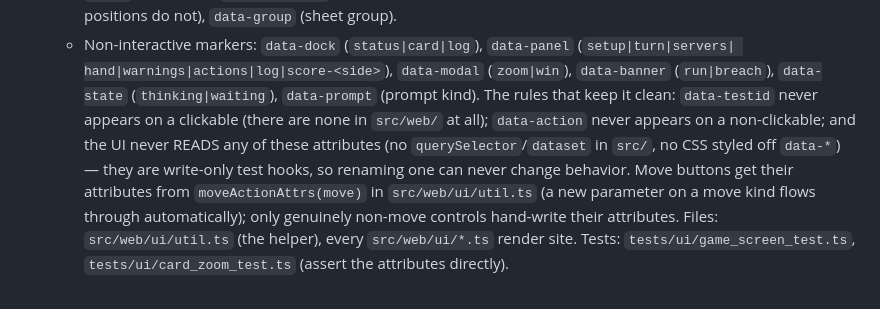
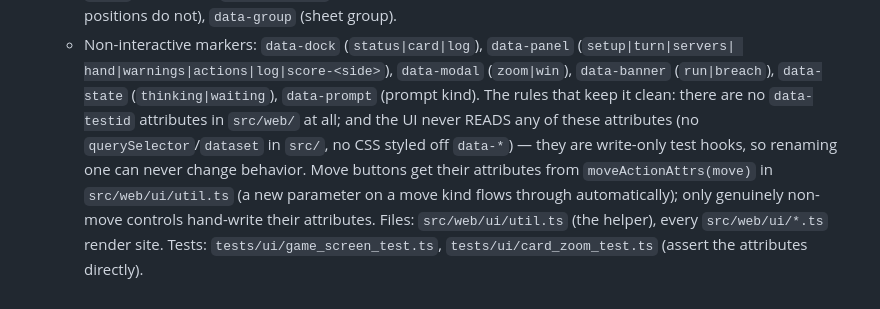
Before and after one commit to MatthewRobertDunn/netrunner, a Markdown page: docs/ui-gotchas.md, the part around the change. Drawn GitHub-style.

Commit message:
docs: drop an invented invariant from the annotation contract
The claim '`data-action` never appears on a non-clickable' was never a
project rule — it was my own phrasing, written into ui-gotchas entry 8
and the skill as though it had been specified, and then cited back as an
authority it was not. It is also factually wrong: `data-action="set-seed"`
sits on an <input>. Both files now state only what is true and was
actually decided: no `data-testid` anywhere, and the UI never reads a
`data-*` attribute.

```diff
--- a/docs/ui-gotchas.md
+++ b/docs/ui-gotchas.md
@@ -103,11 +103,11 @@ and the test that pins the fix.
      (`setup|turn|servers|
      hand|warnings|actions|log|score-<side>`), `data-modal` (`zoom|win`),
      `data-banner` (`run|breach`), `data-state` (`thinking|waiting`), `data-prompt` (prompt kind).
-     The rules that keep it clean: `data-testid` never appears on a clickable (there are none in
-     `src/web/` at all); `data-action` never appears on a non-clickable; and the UI never READS any
-     of these attributes (no `querySelector`/`dataset` in `src/`, no CSS styled off `data-*`) — they
-     are write-only test hooks, so renaming one can never change behavior. Move buttons get their
-     attributes from `moveActionAttrs(move)` in `src/web/ui/util.ts` (a new parameter on a move kind
-     flows through automatically); only genuinely non-move controls hand-write their attributes.
-     Files: `src/web/ui/util.ts` (the helper), every `src/web/ui/*.ts` render site. Tests:
-     `tests/ui/game_screen_test.ts`, `tests/ui/card_zoom_test.ts` (assert the attributes directly).
+     The rules that keep it clean: there are no `data-testid` attributes in `src/web/` at all; and
+     the UI never READS any of these attributes (no `querySelector`/`dataset` in `src/`, no CSS
+     styled off `data-*`) — they are write-only test hooks, so renaming one can never change
+     behavior. Move buttons get their attributes from `moveActionAttrs(move)` in
+     `src/web/ui/util.ts` (a new parameter on a move kind flows through automatically); only
+     genuinely non-move controls hand-write their attributes. Files: `src/web/ui/util.ts` (the
+     helper), every `src/web/ui/*.ts` render site. Tests: `tests/ui/game_screen_test.ts`,
+     `tests/ui/card_zoom_test.ts` (assert the attributes directly).
```
Also changed, not shown: 1 other file.
